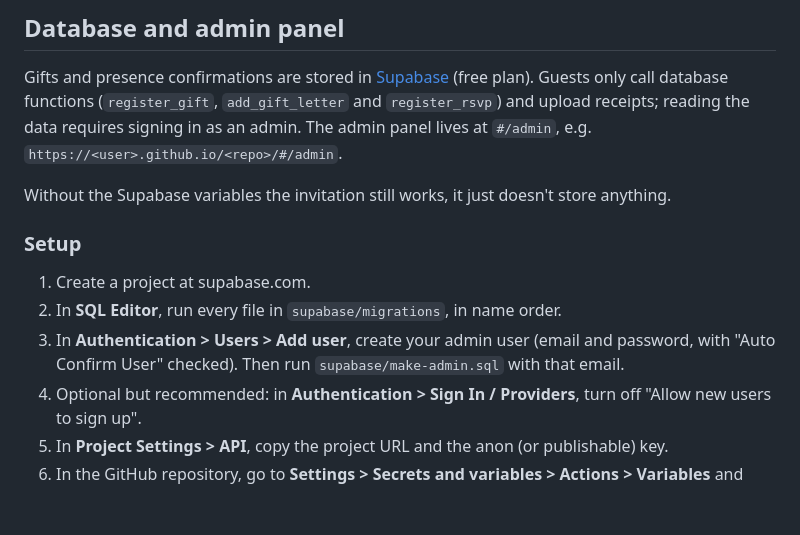
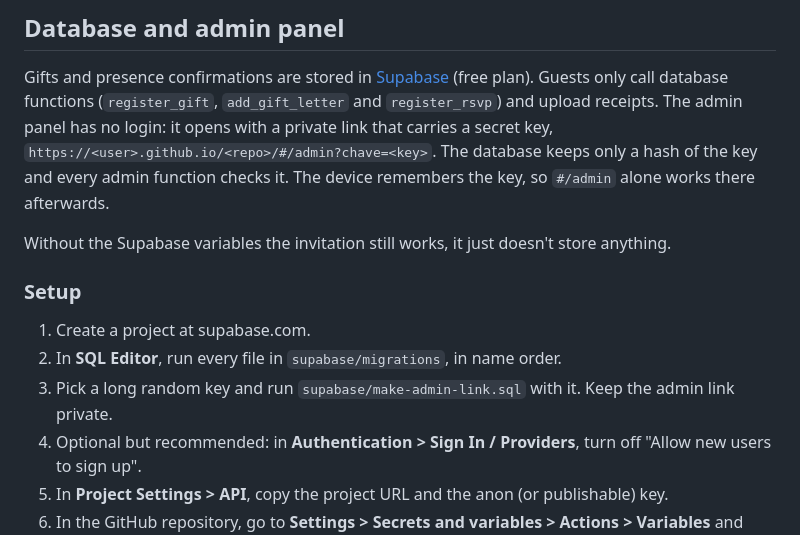
Before and after one commit to Lolita0000/cha-casa-nova, a Markdown page: README.md, the part around the change. Rendered like a GitHub page; blank space fills up the shorter version.

Commit message:
docs: explain the admin link

```diff
--- a/README.md
+++ b/README.md
@@ -87,8 +87,10 @@ guest already confirmed.
 
 Gifts and presence confirmations are stored in [Supabase](https://supabase.com) (free plan).
 Guests only call database functions (`register_gift`, `add_gift_letter` and `register_rsvp`) and
-upload receipts; reading the data requires signing in as an admin. The admin panel lives at `#/admin`, e.g.
-`https://<user>.github.io/<repo>/#/admin`.
+upload receipts. The admin panel has no login: it opens with a private link that carries a secret
+key, `https://<user>.github.io/<repo>/#/admin?chave=<key>`. The database keeps only a hash of the
+key and every admin function checks it. The device remembers the key, so `#/admin` alone works
+there afterwards.
 
 Without the Supabase variables the invitation still works, it just doesn't store anything.
 
@@ -96,8 +98,8 @@ Without the Supabase variables the invitation still works, it just doesn't store
 
 1. Create a project at supabase.com.
 2. In **SQL Editor**, run every file in `supabase/migrations`, in name order.
-3. In **Authentication > Users > Add user**, create your admin user (email and password, with
-   "Auto Confirm User" checked). Then run `supabase/make-admin.sql` with that email.
+3. Pick a long random key and run `supabase/make-admin-link.sql` with it. Keep the admin link
+   private.
 4. Optional but recommended: in **Authentication > Sign In / Providers**, turn off
    "Allow new users to sign up".
 5. In **Project Settings > API**, copy the project URL and the anon (or publishable) key.
```
